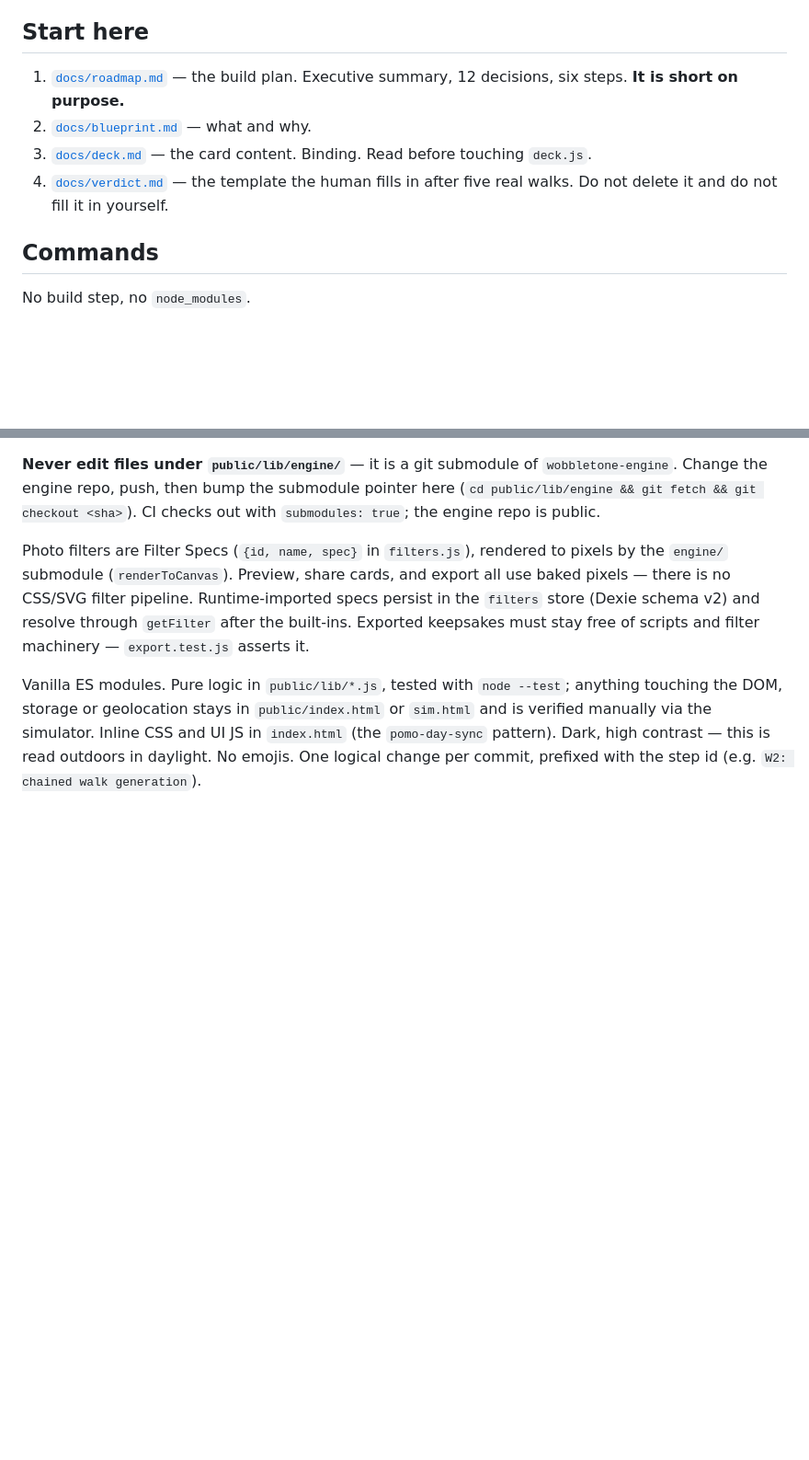
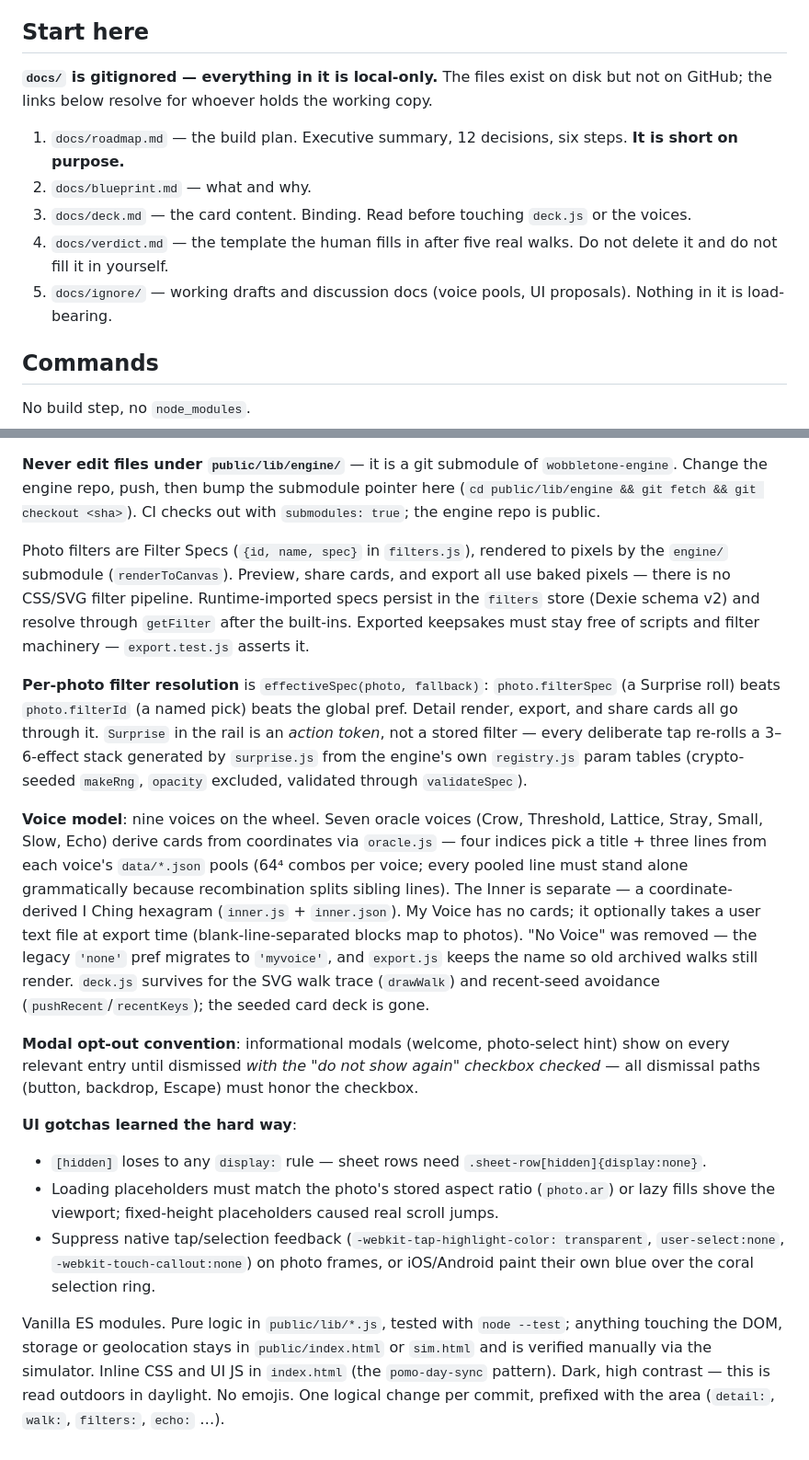
Before and after one commit to robby3000/aimless, a Markdown page: AGENTS.md, 2 parts joined by grey strips. Shown at 92% size. Rendered like a GitHub page; blank space fills up the shorter version.

Commit message:
agents: sync notes with the oracle-voice reality
docs/ is gitignored now, so mark the start-here links local. Repo shape gains surprise.js and oracle.test.js; drop the stale echo opener-bank note and the 'six things' miscount. Record what actually bit us: effectiveSpec resolution, the voice model after No Voice folded into My Voice, the modal opt-out convention, and three UI gotchas ([hidden] vs display, aspect-ratio placeholders, native tap highlight).

```diff
--- a/AGENTS.md
+++ b/AGENTS.md
@@ -6,12 +6,17 @@ self-contained HTML file you can keep. Zero dependencies, zero build step, zero
 
 ## Start here
 
-1. [`docs/roadmap.md`](./docs/roadmap.md) — the build plan. Executive summary, 12 decisions, six
+**`docs/` is gitignored — everything in it is local-only.** The files exist on disk but not on
+GitHub; the links below resolve for whoever holds the working copy.
+
+1. `docs/roadmap.md` — the build plan. Executive summary, 12 decisions, six
    steps. **It is short on purpose.**
-2. [`docs/blueprint.md`](./docs/blueprint.md) — what and why.
-3. [`docs/deck.md`](./docs/deck.md) — the card content. Binding. Read before touching `deck.js`.
-4. [`docs/verdict.md`](./docs/verdict.md) — the template the human fills in after five real walks.
+2. `docs/blueprint.md` — what and why.
+3. `docs/deck.md` — the card content. Binding. Read before touching `deck.js` or the voices.
+4. `docs/verdict.md` — the template the human fills in after five real walks.
    Do not delete it and do not fill it in yourself.
+5. `docs/ignore/` — working drafts and discussion docs (voice pools, UI proposals). Nothing in
+   it is load-bearing.
 
 ## Commands
 
@@ -140,8 +143,38 @@ there is no CSS/SVG filter pipeline. Runtime-imported specs persist in the `filt
 schema v2) and resolve through `getFilter` after the built-ins. Exported keepsakes must stay free
 of scripts and filter machinery — `export.test.js` asserts it.
 
+**Per-photo filter resolution** is `effectiveSpec(photo, fallback)`: `photo.filterSpec`
+(a Surprise roll) beats `photo.filterId` (a named pick) beats the global pref. Detail render,
+export, and share cards all go through it. `Surprise` in the rail is an *action token*, not a
+stored filter — every deliberate tap re-rolls a 3–6-effect stack generated by `surprise.js`
+from the engine's own `registry.js` param tables (crypto-seeded `makeRng`, `opacity` excluded,
+validated through `validateSpec`).
+
+**Voice model**: nine voices on the wheel. Seven oracle voices (Crow, Threshold, Lattice, Stray,
+Small, Slow, Echo) derive cards from coordinates via `oracle.js` — four indices pick a title +
+three lines from each voice's `data/*.json` pools (64⁴ combos per voice; every pooled line must
+stand alone
+grammatically because recombination splits sibling lines). The Inner is separate — a coordinate-
+derived I Ching hexagram (`inner.js` + `inner.json`). My Voice has no cards; it optionally takes a
+user text file at export time (blank-line-separated blocks map to photos). "No Voice" was removed —
+the legacy `'none'` pref migrates to `'myvoice'`, and `export.js` keeps the name so old archived
+walks still render. `deck.js` survives for the SVG walk trace (`drawWalk`) and recent-seed
+avoidance (`pushRecent`/`recentKeys`); the seeded card deck is gone.
+
+**Modal opt-out convention**: informational modals (welcome, photo-select hint) show on every
+relevant entry until dismissed *with the "do not show again" checkbox checked* — all dismissal
+paths (button, backdrop, Escape) must honor the checkbox.
+
+**UI gotchas learned the hard way**:
+- `[hidden]` loses to any `display:` rule — sheet rows need `.sheet-row[hidden]{display:none}`.
+- Loading placeholders must match the photo's stored aspect ratio (`photo.ar`) or lazy fills
+  shove the viewport; fixed-height placeholders caused real scroll jumps.
+- Suppress native tap/selection feedback (`-webkit-tap-highlight-color: transparent`,
+  `user-select:none`, `-webkit-touch-callout:none`) on photo frames, or iOS/Android paint their
+  own blue over the coral selection ring.
+
 Vanilla ES modules. Pure logic in `public/lib/*.js`, tested with `node --test`; anything touching
 the DOM, storage or geolocation stays in `public/index.html` or `sim.html` and is verified manually
 via the simulator. Inline CSS and UI JS in `index.html` (the `pomo-day-sync` pattern). Dark, high
 contrast — this is read outdoors in daylight. No emojis. One logical change per commit, prefixed
-with the step id (e.g. `W2: chained walk generation`).
+with the area (`detail:`, `walk:`, `filters:`, `echo:` …).
```
Also changed, not shown: other parts of AGENTS.md (+10 -12 lines).
